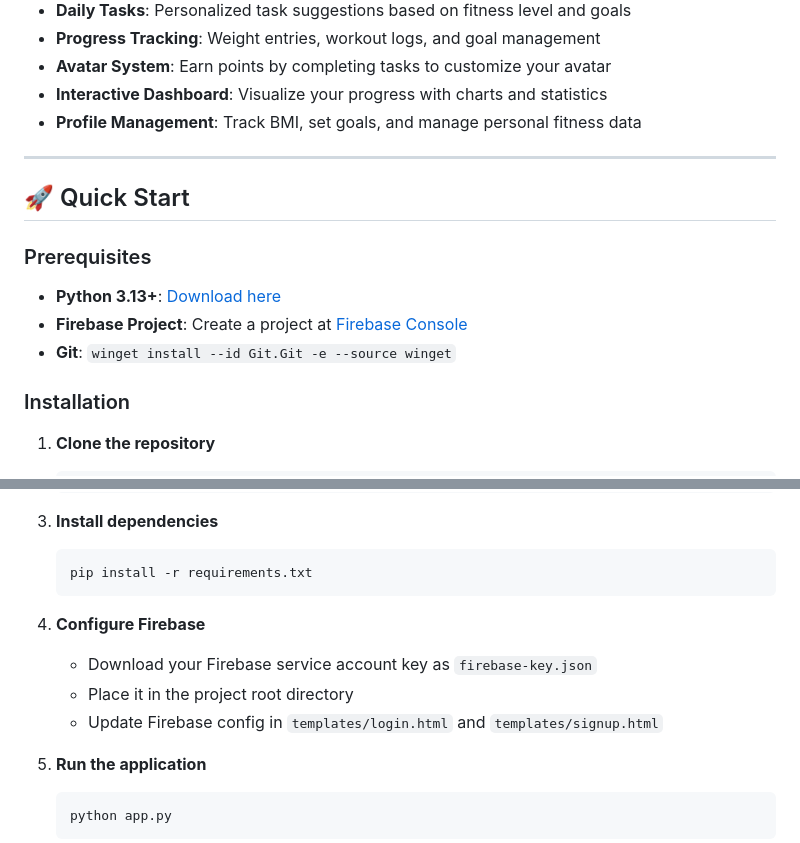
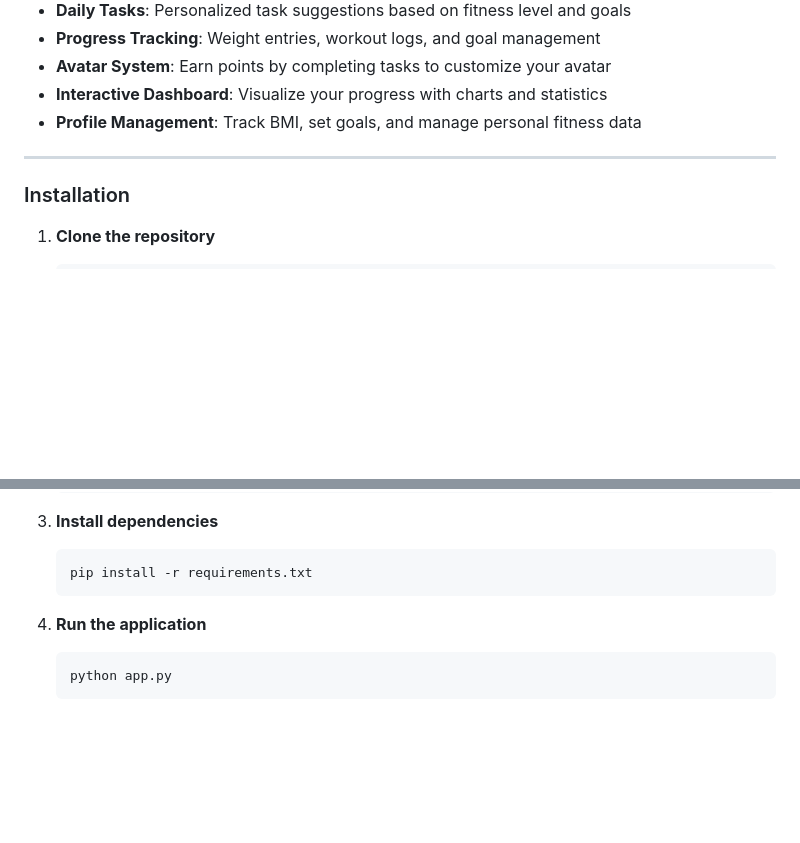
Before and after one commit to will-doney/WeightLossWebApp, a Markdown page: README.md, 2 parts joined by grey strips. Drawn GitHub-style; blank space fills up the shorter version.

````diff
--- a/README.md
+++ b/README.md
@@ -24,14 +24,6 @@ Password: adminadmin
 
 ---
 
-## 🚀 Quick Start
-
-### Prerequisites
-
-- **Python 3.13+**: [Download here](https://www.python.org/downloads/)
-- **Firebase Project**: Create a project at [Firebase Console](https://console.firebase.google.com/)
-- **Git**: `winget install --id Git.Git -e --source winget`
-
 ### Installation
 
 1. **Clone the repository**
@@ -50,12 +42,6 @@ Password: adminadmin
    ```powershell
    pip install -r requirements.txt
    ```
-
-4. **Configure Firebase**
-   - Download your Firebase service account key as `firebase-key.json`
-   - Place it in the project root directory
-   - Update Firebase config in `templates/login.html` and `templates/signup.html`
-
 5. **Run the application**
    ```powershell
    python app.py
````
